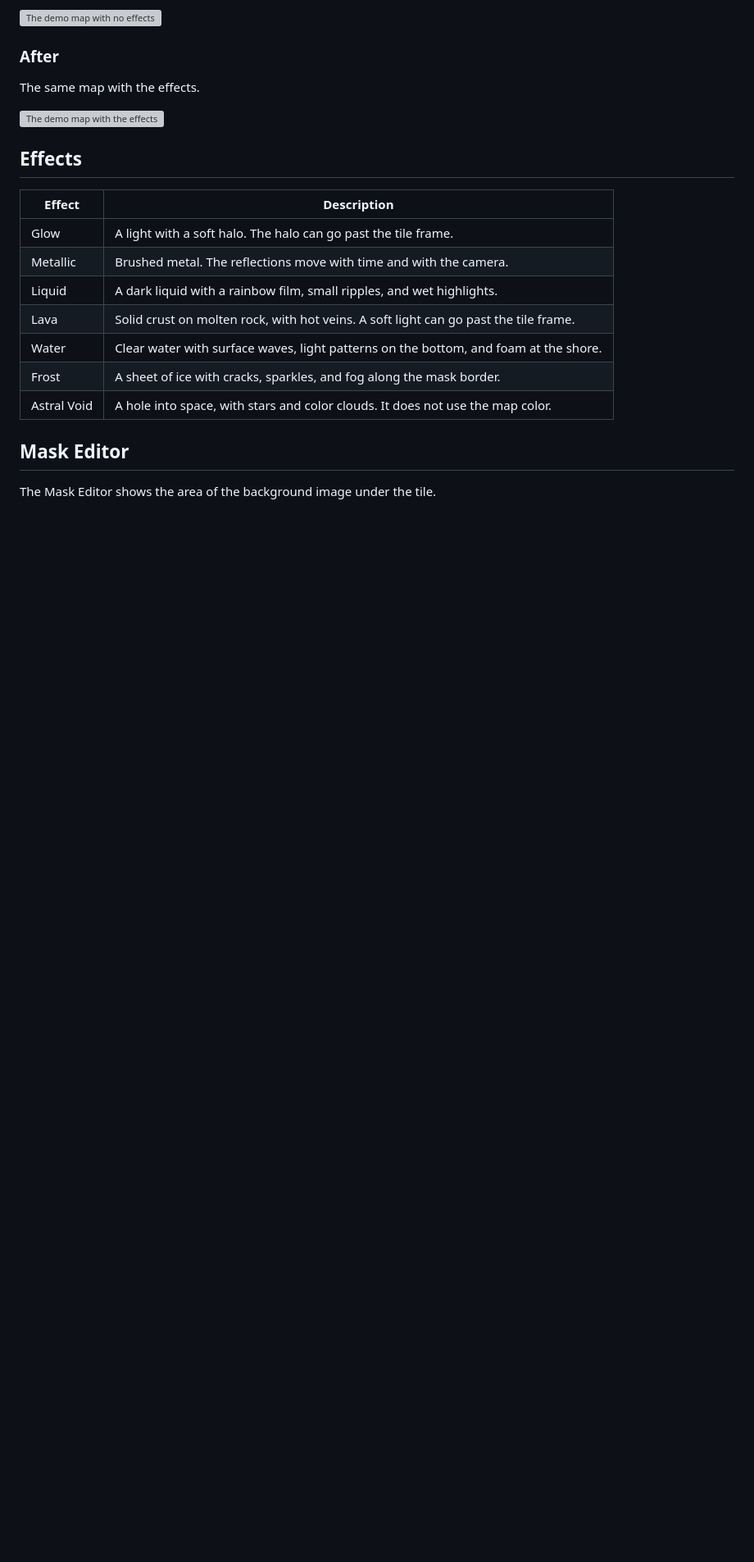
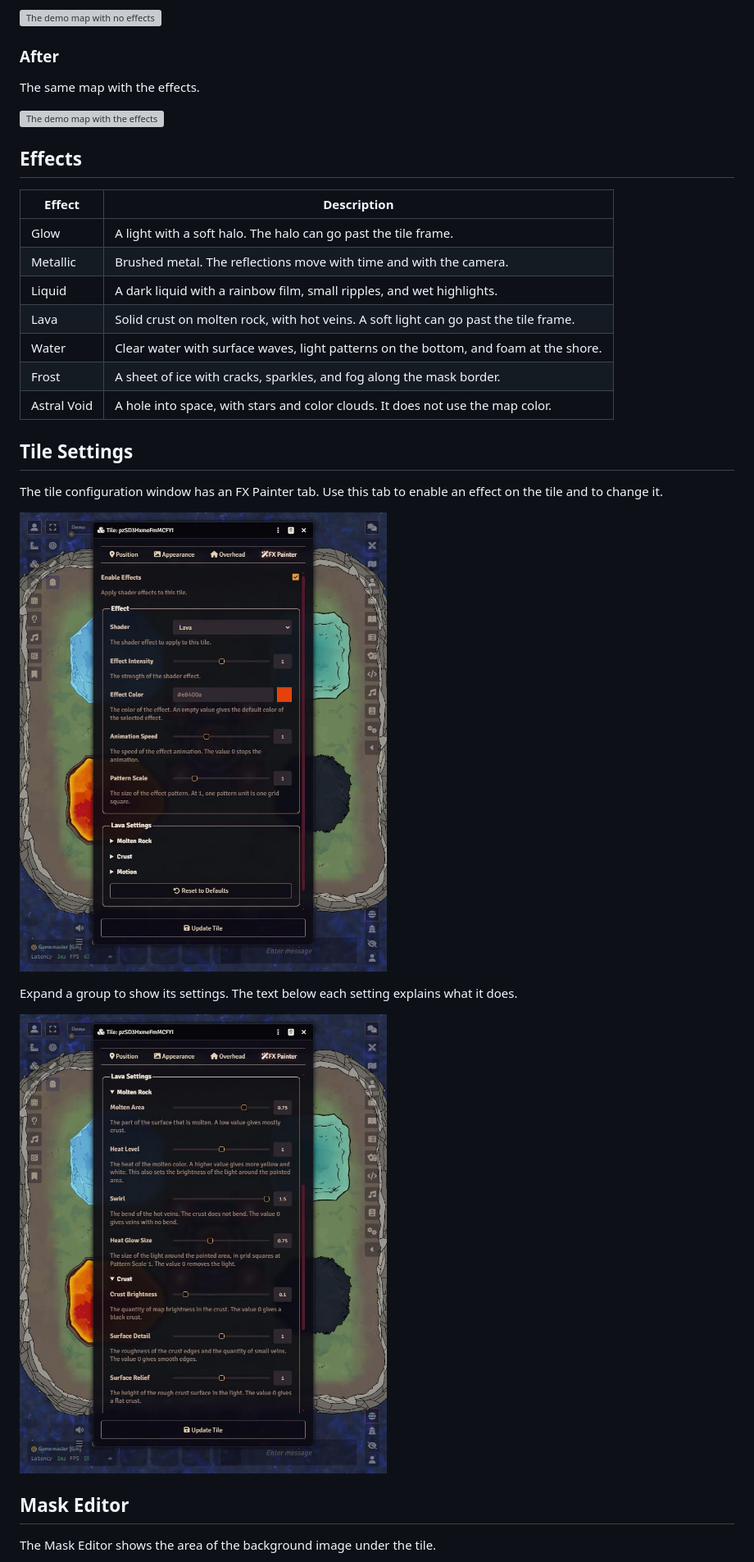
Before and after one commit to Lucy-Camacho/tile-fx-painter, a Markdown page: README.md, the part around one of its changes. Shown at 82% size. Drawn GitHub-style; pictures changed too: docs/lava-settings-expanded-1.jpg (added), docs/tile-config-fx-tab-lava.jpg (added); blank space fills up the shorter version; grey boxes are pictures that could not be loaded.

Commit message:
Added more screenshots to the README

```diff
--- a/README.md
+++ b/README.md
@@ -30,6 +30,16 @@ The same map with the effects.
 | Frost | A sheet of ice with cracks, sparkles, and fog along the mask border. |
 | Astral Void | A hole into space, with stars and color clouds. It does not use the map color. |
 
+## Tile Settings
+
+The tile configuration window has an FX Painter tab. Use this tab to enable an effect on the tile and to change it.
+
+![The FX Painter tab with the Lava effect](docs/tile-config-fx-tab-lava.jpg)
+
+Expand a group to show its settings. The text below each setting explains what it does.
+
+![The Lava Settings section with the Molten Rock and Crust groups expanded](docs/lava-settings-expanded-1.jpg)
+
 ## Mask Editor
 
 The Mask Editor shows the area of the background image under the tile.
```
Also changed, not shown: other parts of README.md (+12 -4 lines), docs/mask-editor.jpg (added), docs/module-settings.jpg (added).
